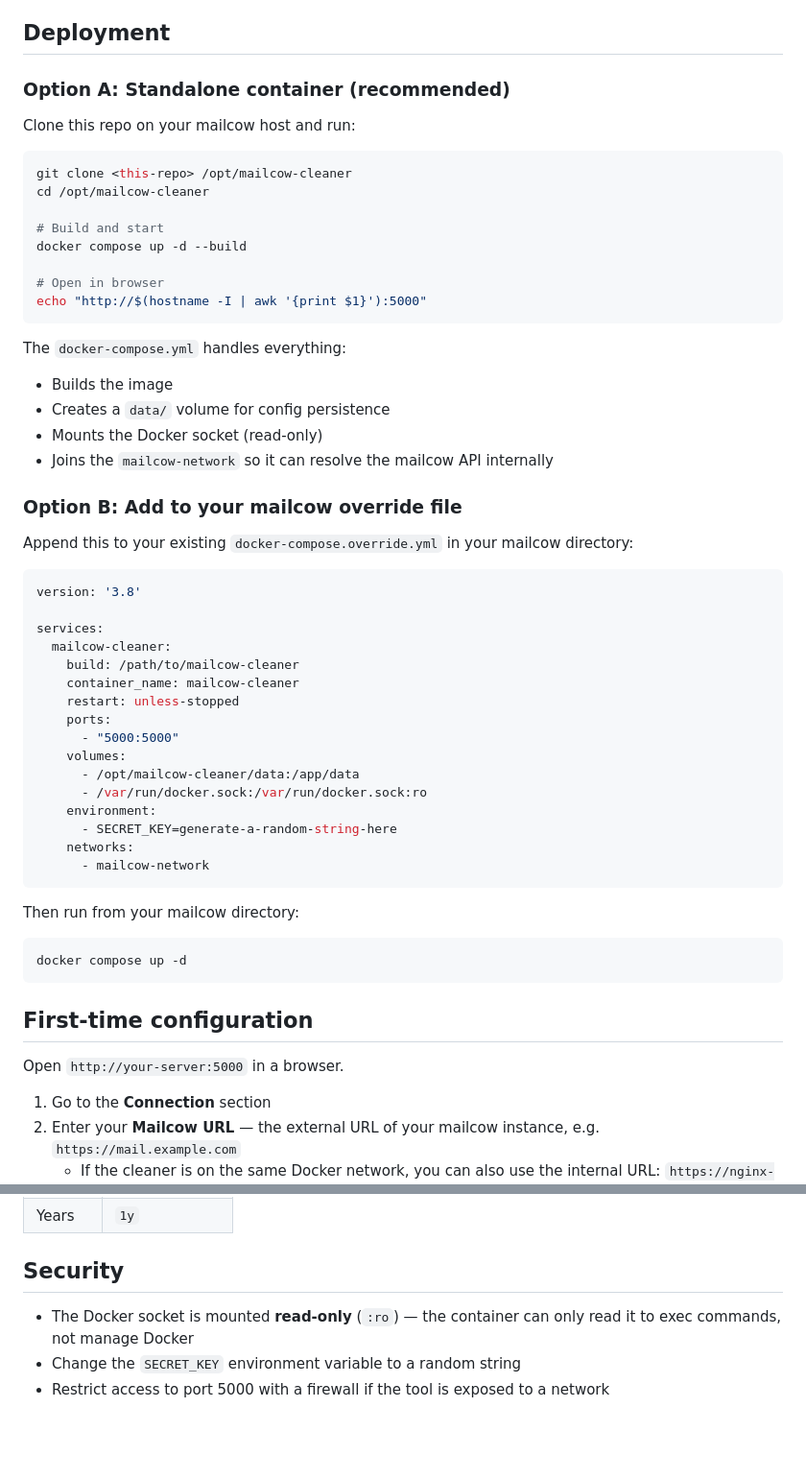
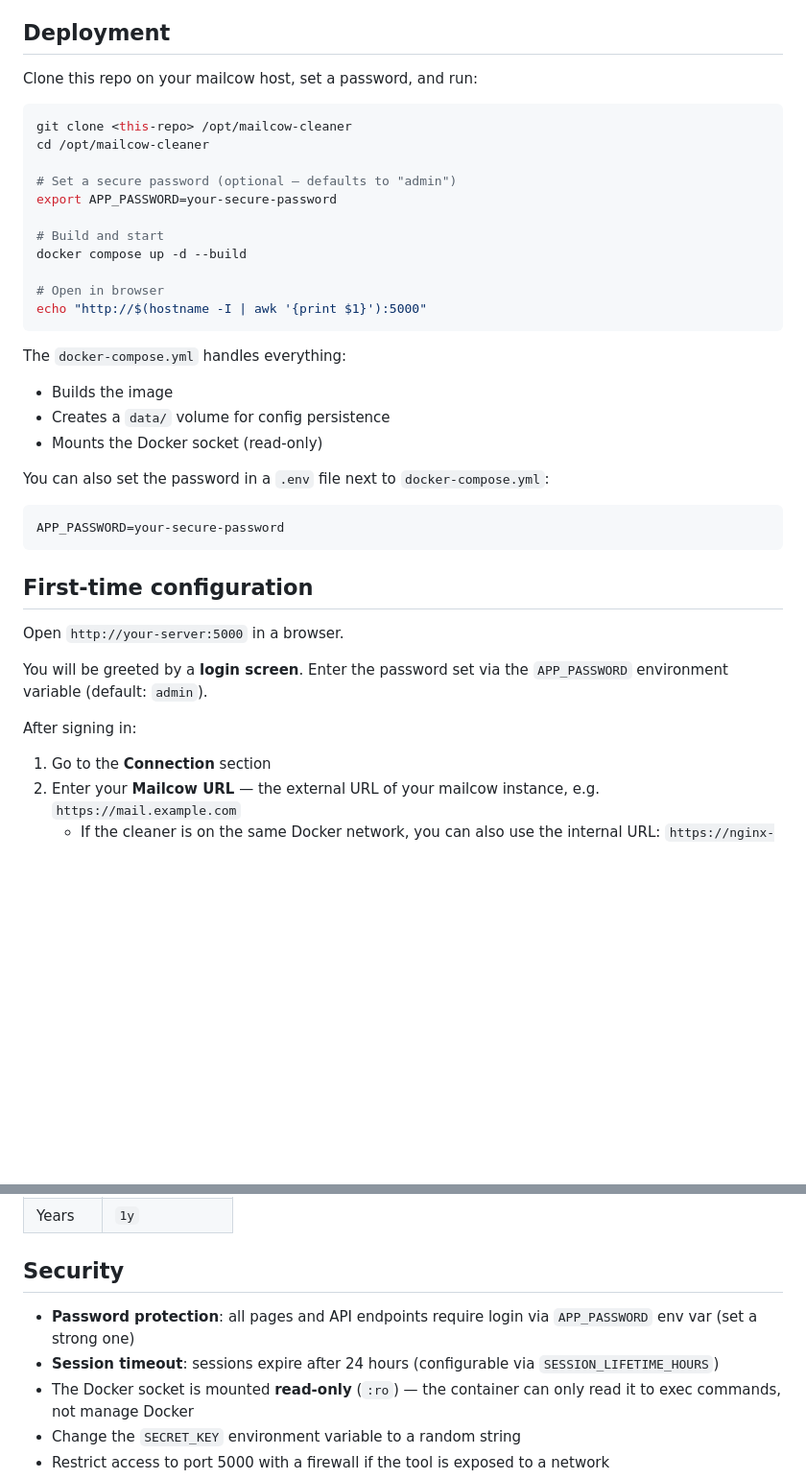
Before and after one commit to marselnikolli/email-mailcow-cleaner, a Markdown page: README.md, 2 parts joined by grey strips. Shown at 96% size. GitHub-like rendering; blank space fills up the shorter version.

Commit message:
update README with auth setup and remove stale network docs

````diff
--- a/README.md
+++ b/README.md
@@ -61,13 +61,14 @@ The cleaner needs access to `/var/run/docker.sock` on the host. This is **always
 
 ## Deployment
 
-### Option A: Standalone container (recommended)
-
-Clone this repo on your mailcow host and run:
+Clone this repo on your mailcow host, set a password, and run:
 
 ```bash
 git clone <this-repo> /opt/mailcow-cleaner
 cd /opt/mailcow-cleaner
+
+# Set a secure password (optional — defaults to "admin")
+export APP_PASSWORD=your-secure-password
 
 # Build and start
 docker compose up -d --build
@@ -80,40 +81,20 @@ The `docker-compose.yml` handles everything:
 - Builds the image
 - Creates a `data/` volume for config persistence
 - Mounts the Docker socket (read-only)
-- Joins the `mailcow-network` so it can resolve the mailcow API internally
 
-### Option B: Add to your mailcow override file
-
-Append this to your existing `docker-compose.override.yml` in your mailcow directory:
-
-```yaml
-version: '3.8'
-
-services:
-  mailcow-cleaner:
-    build: /path/to/mailcow-cleaner
-    container_name: mailcow-cleaner
-    restart: unless-stopped
-    ports:
-      - "5000:5000"
-    volumes:
-      - /opt/mailcow-cleaner/data:/app/data
-      - /var/run/docker.sock:/var/run/docker.sock:ro
-    environment:
-      - SECRET_KEY=generate-a-random-string-here
-    networks:
-      - mailcow-network
-```
-
-Then run from your mailcow directory:
+You can also set the password in a `.env` file next to `docker-compose.yml`:
 
 ```bash
-docker compose up -d
+APP_PASSWORD=your-secure-password
 ```
 
 ## First-time configuration
 
 Open `http://your-server:5000` in a browser.
+
+You will be greeted by a **login screen**. Enter the password set via the `APP_PASSWORD` environment variable (default: `admin`).
+
+After signing in:
 
 1. Go to the **Connection** section
 2. Enter your **Mailcow URL** — the external URL of your mailcow instance, e.g. `https://mail.example.com`
@@ -176,6 +157,8 @@ The **Header matching** toggle switches between:
 
 ## Security
 
+- **Password protection**: all pages and API endpoints require login via `APP_PASSWORD` env var (set a strong one)
+- **Session timeout**: sessions expire after 24 hours (configurable via `SESSION_LIFETIME_HOURS`)
 - The Docker socket is mounted **read-only** (`:ro`) — the container can only read it to exec commands, not manage Docker
 - Change the `SECRET_KEY` environment variable to a random string
 - Restrict access to port 5000 with a firewall if the tool is exposed to a network
````
